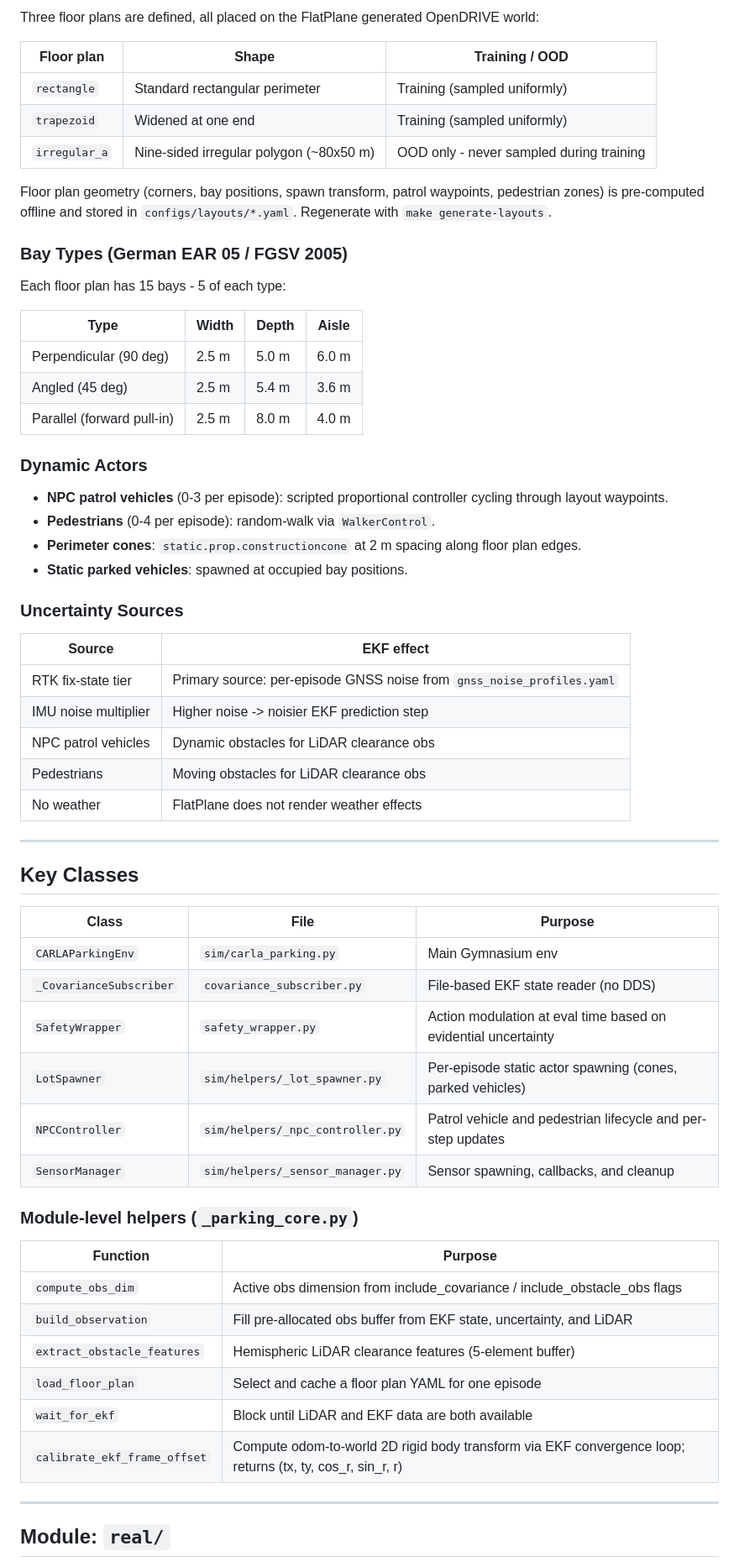
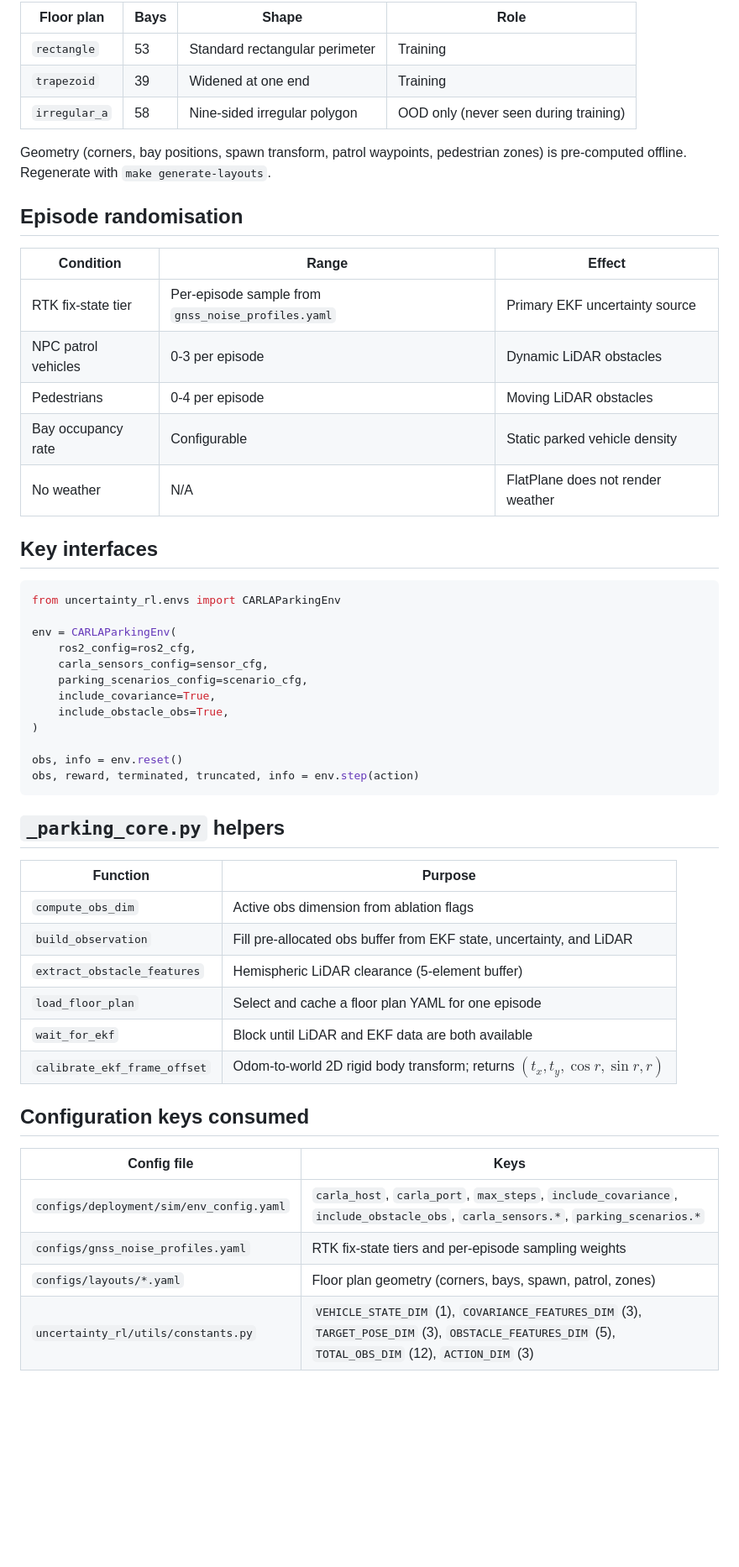
Before and after one commit to Expo39/Uncertainty-Conditioned-RL-with-Evidential-Policy-Networks-for-Autonomous-Systems, a Markdown page: uncertainty_rl/envs/README.md, the part around one of its changes. Shown at 84% size. GitHub-like rendering; blank space fills up the shorter version.

````diff
--- a/uncertainty_rl/envs/README.md
+++ b/uncertainty_rl/envs/README.md
@@ -98,66 +133,57 @@ Success: position error < 0.5 m, orientation error < 10 deg, velocity < 0.1 m/s.
 
-Three floor plans are defined, all placed on the FlatPlane generated OpenDRIVE world:
+| Floor plan | Bays | Shape | Role |
+|-----------|------|-------|------|
+| `rectangle` | 53 | Standard rectangular perimeter | Training |
+| `trapezoid` | 39 | Widened at one end | Training |
+| `irregular_a` | 58 | Nine-sided irregular polygon | OOD only (never seen during training) |
 
-| Floor plan | Shape | Training / OOD |
-|------------|-------|----------------|
-| `rectangle` | Standard rectangular perimeter | Training (sampled uniformly) |
-| `trapezoid` | Widened at one end | Training (sampled uniformly) |
-| `irregular_a` | Nine-sided irregular polygon (~80x50 m) | OOD only - never sampled during training |
+Geometry (corners, bay positions, spawn transform, patrol waypoints, pedestrian zones) is
+pre-computed offline. Regenerate with `make generate-layouts`.
 
-Floor plan geometry (corners, bay positions, spawn transform, patrol waypoints, pedestrian zones) is pre-computed offline and stored in `configs/layouts/*.yaml`. Regenerate with `make generate-layouts`.
+## Episode randomisation
 
-### Bay Types (German EAR 05 / FGSV 2005)
+| Condition | Range | Effect |
+|-----------|-------|--------|
+| RTK fix-state tier | Per-episode sample from `gnss_noise_profiles.yaml` | Primary EKF uncertainty source |
+| NPC patrol vehicles | 0-3 per episode | Dynamic LiDAR obstacles |
+| Pedestrians | 0-4 per episode | Moving LiDAR obstacles |
+| Bay occupancy rate | Configurable | Static parked vehicle density |
+| No weather | N/A | FlatPlane does not render weather |
 
-Each floor plan has 15 bays - 5 of each type:
+## Key interfaces
 
-| Type | Width | Depth | Aisle |
-|------|-------|-------|-------|
-| Perpendicular (90 deg) | 2.5 m | 5.0 m | 6.0 m |
-| Angled (45 deg) | 2.5 m | 5.4 m | 3.6 m |
-| Parallel (forward pull-in) | 2.5 m | 8.0 m | 4.0 m |
+```python
+from uncertainty_rl.envs import CARLAParkingEnv
 
-### Dynamic Actors
+env = CARLAParkingEnv(
+    ros2_config=ros2_cfg,
+    carla_sensors_config=sensor_cfg,
+    parking_scenarios_config=scenario_cfg,
+    include_covariance=True,
+    include_obstacle_obs=True,
+)
 
-- **NPC patrol vehicles** (0-3 per episode): scripted proportional controller cycling through layout waypoints.
-- **Pedestrians** (0-4 per episode): random-walk via `WalkerControl`.
-- **Perimeter cones**: `static.prop.constructioncone` at 2 m spacing along floor plan edges.
-- **Static parked vehicles**: spawned at occupied bay positions.
+obs, info = env.reset()
+obs, reward, terminated, truncated, info = env.step(action)
+```
 
-### Uncertainty Sources
-
-| Source | EKF effect |
-|--------|-----------|
-| RTK fix-state tier | Primary source: per-episode GNSS noise from `gnss_noise_profiles.yaml` |
-| IMU noise multiplier | Higher noise -> noisier EKF prediction step |
-| NPC patrol vehicles | Dynamic obstacles for LiDAR clearance obs |
-| Pedestrians | Moving obstacles for LiDAR clearance obs |
-| No weather | FlatPlane does not render weather effects |
-
----
-
-## Key Classes
-
-| Class | File | Purpose |
-|-------|------|---------|
-| `CARLAParkingEnv` | `sim/carla_parking.py` | Main Gymnasium env |
-| `_CovarianceSubscriber` | `covariance_subscriber.py` | File-based EKF state reader (no DDS) |
-| `SafetyWrapper` | `safety_wrapper.py` | Action modulation at eval time based on evidential uncertainty |
-| `LotSpawner` | `sim/helpers/_lot_spawner.py` | Per-episode static actor spawning (cones, parked vehicles) |
-| `NPCController` | `sim/helpers/_npc_controller.py` | Patrol vehicle and pedestrian lifecycle and per-step updates |
-| `SensorManager` | `sim/helpers/_sensor_manager.py` | Sensor spawning, callbacks, and cleanup |
-
-### Module-level helpers (`_parking_core.py`)
+## `_parking_core.py` helpers
 
 | Function | Purpose |
 |----------|---------|
-| `compute_obs_dim` | Active obs dimension from include_covariance / include_obstacle_obs flags |
+| `compute_obs_dim` | Active obs dimension from ablation flags |
 | `build_observation` | Fill pre-allocated obs buffer from EKF state, uncertainty, and LiDAR |
-| `extract_obstacle_features` | Hemispheric LiDAR clearance features (5-element buffer) |
+| `extract_obstacle_features` | Hemispheric LiDAR clearance (5-element buffer) |
 | `load_floor_plan` | Select and cache a floor plan YAML for one episode |
 | `wait_for_ekf` | Block until LiDAR and EKF data are both available |
-| `calibrate_ekf_frame_offset` | Compute odom-to-world 2D rigid body transform via EKF convergence loop; returns (tx, ty, cos_r, sin_r, r) |
+| `calibrate_ekf_frame_offset` | Odom-to-world 2D rigid body transform; returns $(t_x, t_y, \cos r, \sin r, r)$ |
 
----
+## Configuration keys consumed
 
-## Module: `real/`
+| Config file | Keys |
+|-------------|------|
+| `configs/deployment/sim/env_config.yaml` | `carla_host`, `carla_port`, `max_steps`, `include_covariance`, `include_obstacle_obs`, `carla_sensors.*`, `parking_scenarios.*` |
+| `configs/gnss_noise_profiles.yaml` | RTK fix-state tiers and per-episode sampling weights |
+| `configs/layouts/*.yaml` | Floor plan geometry (corners, bays, spawn, patrol, zones) |
+| `uncertainty_rl/utils/constants.py` | `VEHICLE_STATE_DIM` (1), `COVARIANCE_FEATURES_DIM` (3), `TARGET_POSE_DIM` (3), `OBSTACLE_FEATURES_DIM` (5), `TOTAL_OBS_DIM` (12), `ACTION_DIM` (3) |
 
````
Also changed, not shown: other parts of uncertainty_rl/envs/README.md (+106 -69 lines).
